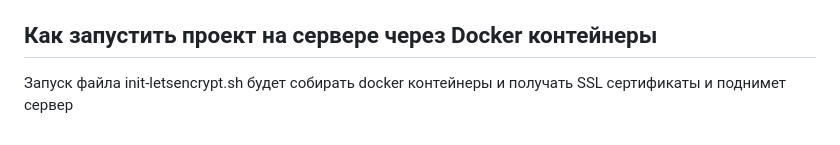
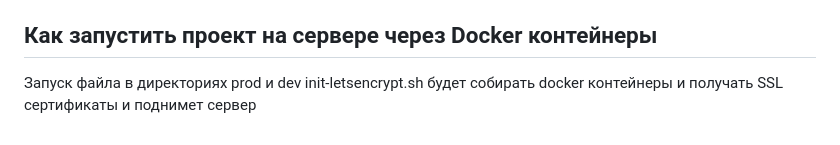
Before and after one commit to DamirBakty/start_burger, a Markdown page: README.md, the part around the change. Drawn GitHub-style.

```diff
--- a/README.md
+++ b/README.md
@@ -159,4 +159,4 @@ Parcel будет следить за файлами в каталоге `bundle
 - `API_URL` — доменное имя для запуска на сервере
 
 ## Как запустить проект на сервере через Docker контейнеры
-Запуск файла init-letsencrypt.sh будет собирать docker контейнеры и получать SSL сертификаты и поднимет сервер
+Запуск файла в директориях prod и dev init-letsencrypt.sh будет собирать docker контейнеры и получать SSL сертификаты и поднимет сервер
```
